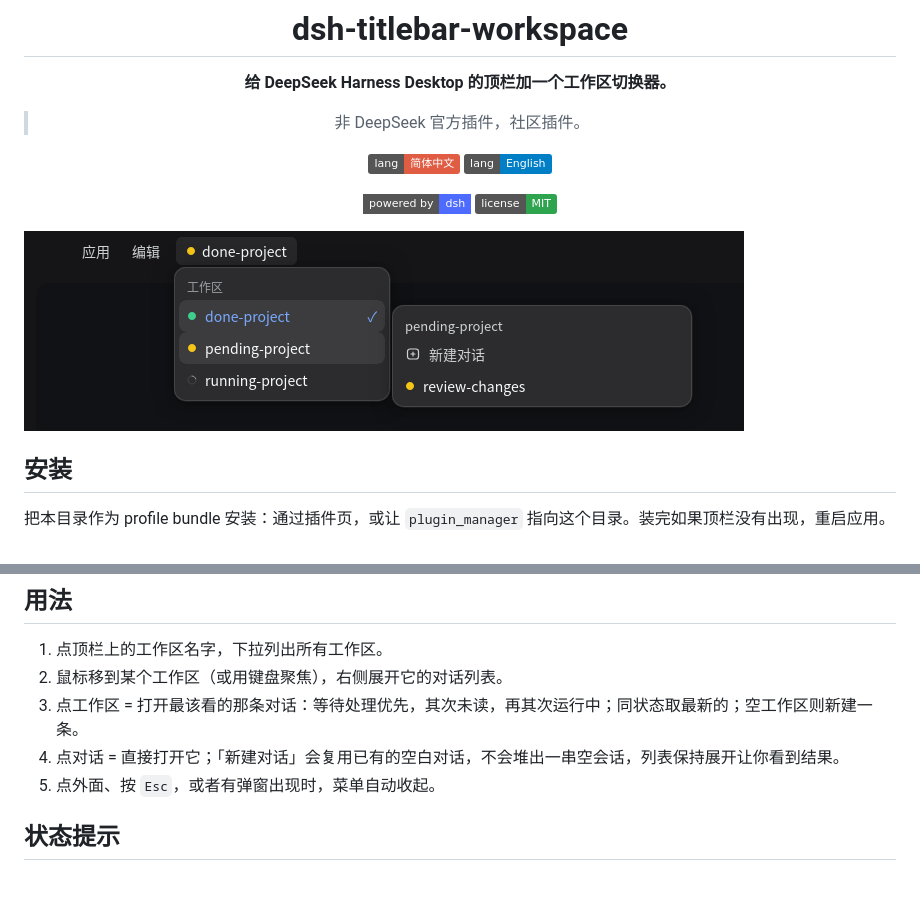
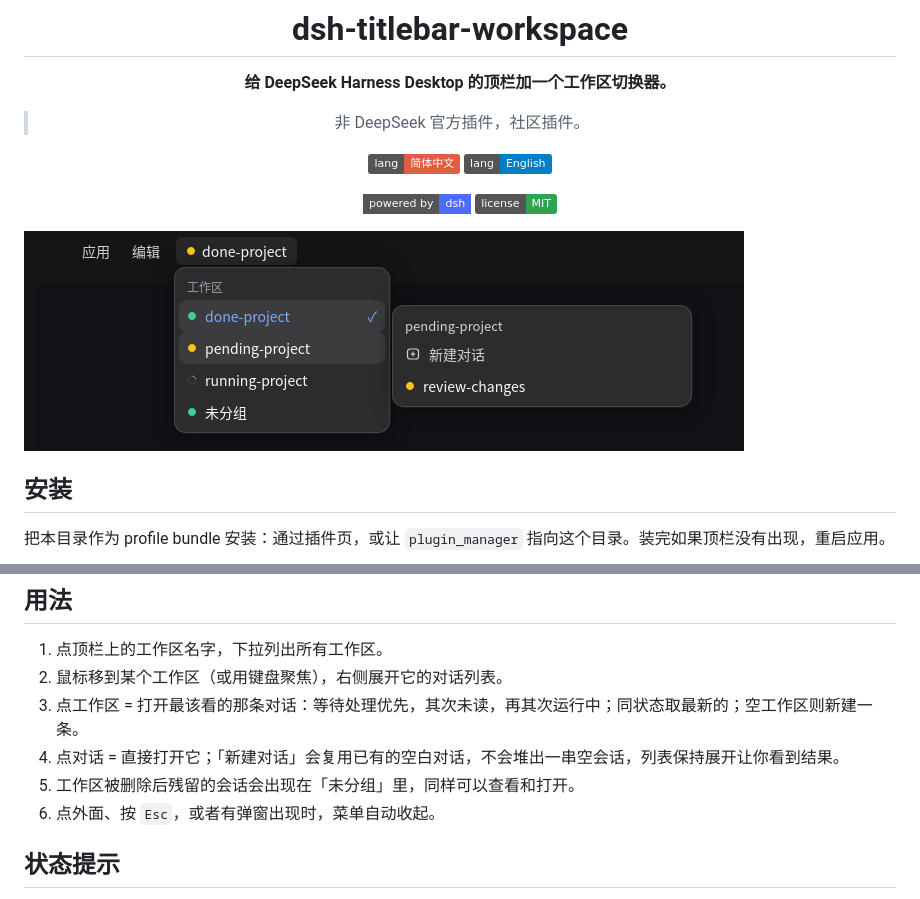
Before and after one commit to ExcitedEven/dsh-titlebar-workspace, a Markdown page: README.md, 2 parts joined by grey strips. Rendered like a GitHub page; pictures changed too: assets/titlebar-preview.png; badges without logos.

```diff
--- a/README.md
+++ b/README.md
@@ -28,7 +28,8 @@ dsh plugin --profile desktop add github:ExcitedEven/dsh-titlebar-workspace
 2. 鼠标移到某个工作区（或用键盘聚焦），右侧展开它的对话列表。
 3. 点工作区 = 打开最该看的那条对话：等待处理优先，其次未读，再其次运行中；同状态取最新的；空工作区则新建一条。
 4. 点对话 = 直接打开它；「新建对话」会复用已有的空白对话，不会堆出一串空会话，列表保持展开让你看到结果。
-5. 点外面、按 `Esc`，或者有弹窗出现时，菜单自动收起。
+5. 工作区被删除后残留的会话会出现在「未分组」里，同样可以查看和打开。
+6. 点外面、按 `Esc`，或者有弹窗出现时，菜单自动收起。
 
 ## 状态提示
 
```
Also changed, not shown: CHANGELOG.md (+4 -0 lines), README.en.md (+2 -1 lines), 4 other files.
